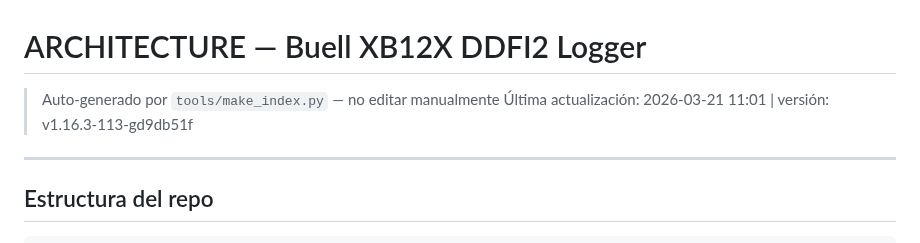
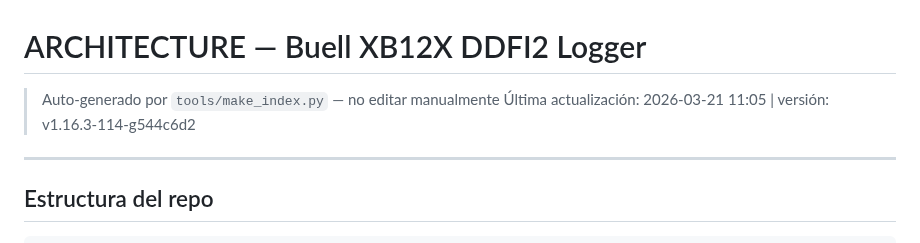
Before and after one commit to pacdavid1/buell-xb12x-logger, a Markdown page: ARCHITECTURE.md, the part around the change. GitHub-like rendering.

```diff
--- a/ARCHITECTURE.md
+++ b/ARCHITECTURE.md
@@ -1,6 +1,6 @@
 # ARCHITECTURE — Buell XB12X DDFI2 Logger
 > Auto-generado por `tools/make_index.py` — no editar manualmente
-> Última actualización: 2026-03-21 11:01 | versión: v1.16.3-113-gd9db51f
+> Última actualización: 2026-03-21 11:05 | versión: v1.16.3-114-g544c6d2
 
 ---
 
```
Also changed, not shown: CHANGELOG.md (+14 -0 lines).
